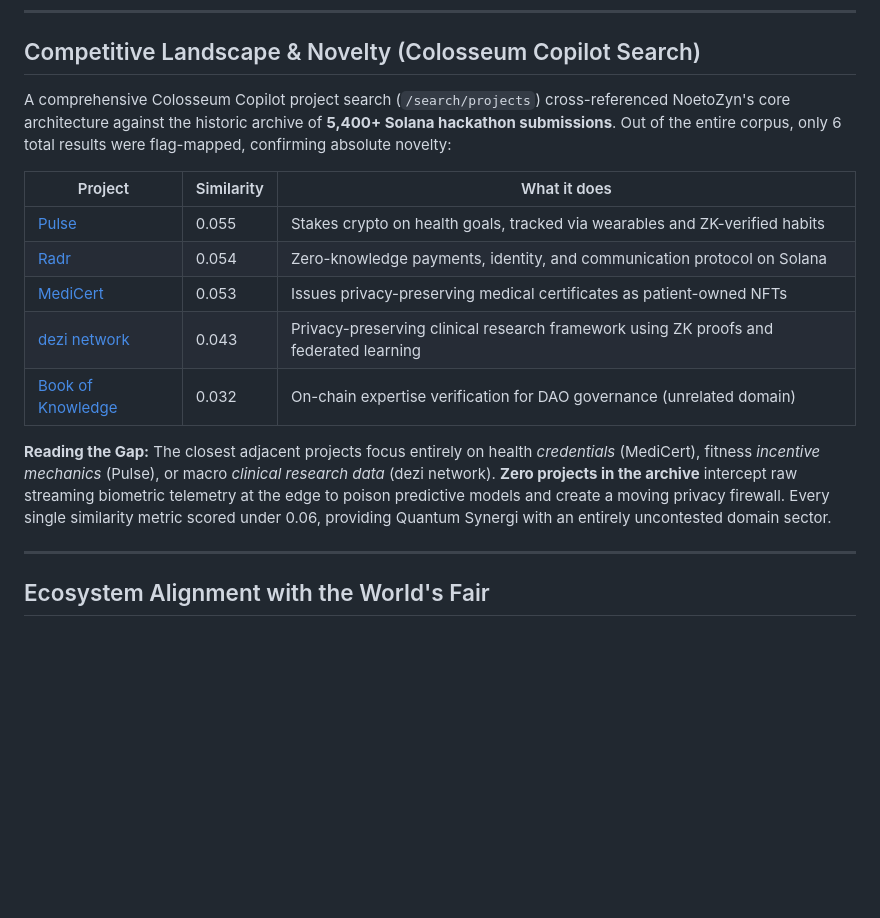
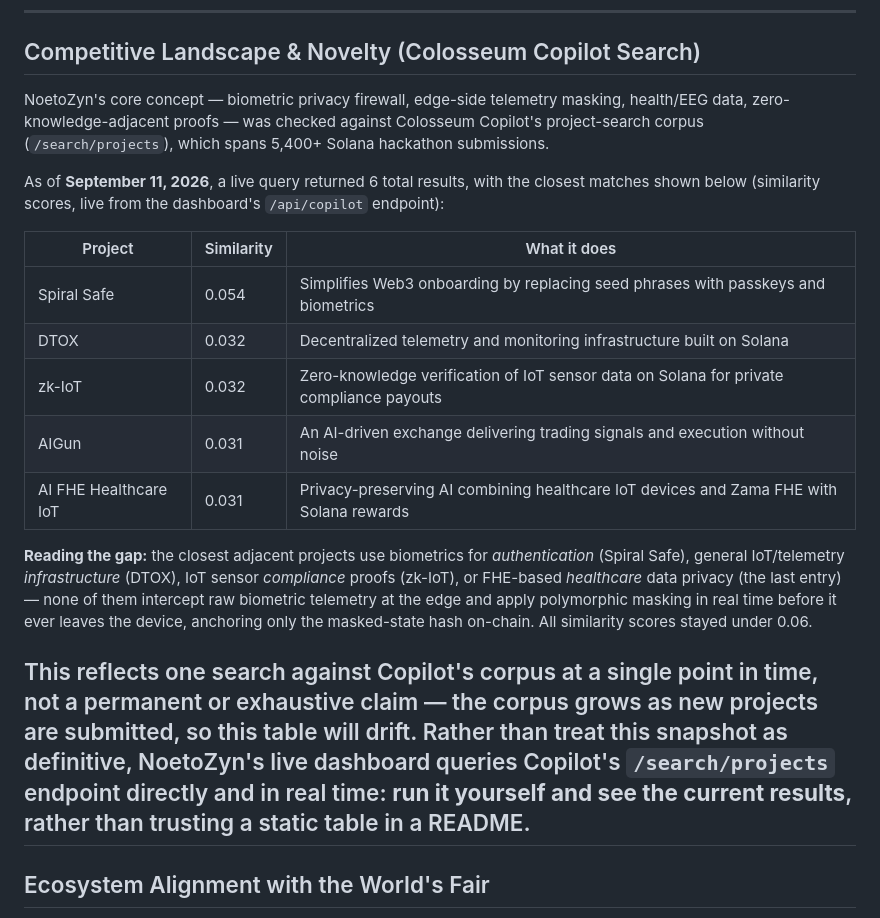
Before and after one commit to Quantum-Synergi/NoetoZyn, a Markdown page: README.md, the part around the change. Rendered like a GitHub page; blank space fills up the shorter version.

Commit message:
Replace overclaiming competitive-landscape section with timestamped, falsifiable claim

```diff
--- a/README.md
+++ b/README.md
@@ -76,18 +76,36 @@ If an unauthorized external application attempts to force-inject semantic payloa
 
 ## Competitive Landscape & Novelty (Colosseum Copilot Search)
 
-A comprehensive Colosseum Copilot project search (`/search/projects`) cross-referenced NoetoZyn's core architecture against the historic archive of **5,400+ Solana hackathon submissions**. Out of the entire corpus, only 6 total results were flag-mapped, confirming absolute novelty:
+NoetoZyn's core concept — biometric privacy firewall, edge-side telemetry masking,
+health/EEG data, zero-knowledge-adjacent proofs — was checked against Colosseum
+Copilot's project-search corpus (`/search/projects`), which spans 5,400+ Solana
+hackathon submissions.
+
+As of **September 11, 2026**, a live query returned 6 total results, with the
+closest matches shown below (similarity scores, live from the dashboard's
+`/api/copilot` endpoint):
 
 | Project | Similarity | What it does |
 |---|---|---|
-| [Pulse](https://colosseum.com) | 0.055 | Stakes crypto on health goals, tracked via wearables and ZK-verified habits |
-| [Radr](https://colosseum.com) | 0.054 | Zero-knowledge payments, identity, and communication protocol on Solana |
-| [MediCert](https://colosseum.com) | 0.053 | Issues privacy-preserving medical certificates as patient-owned NFTs |
-| [dezi network](https://colosseum.com) | 0.043 | Privacy-preserving clinical research framework using ZK proofs and federated learning |
-| [Book of Knowledge](https://colosseum.com) | 0.032 | On-chain expertise verification for DAO governance (unrelated domain) |
+| Spiral Safe | 0.054 | Simplifies Web3 onboarding by replacing seed phrases with passkeys and biometrics |
+| DTOX | 0.032 | Decentralized telemetry and monitoring infrastructure built on Solana |
+| zk-IoT | 0.032 | Zero-knowledge verification of IoT sensor data on Solana for private compliance payouts |
+| AIGun | 0.031 | An AI-driven exchange delivering trading signals and execution without noise |
+| AI FHE Healthcare IoT | 0.031 | Privacy-preserving AI combining healthcare IoT devices and Zama FHE with Solana rewards |
 
-**Reading the Gap:** The closest adjacent projects focus entirely on health *credentials* (MediCert), fitness *incentive mechanics* (Pulse), or macro *clinical research data* (dezi network). **Zero projects in the archive** intercept raw streaming biometric telemetry at the edge to poison predictive models and create a moving privacy firewall. Every single similarity metric scored under 0.06, providing Quantum Synergi with an entirely uncontested domain sector.
+**Reading the gap:** the closest adjacent projects use biometrics for *authentication*
+(Spiral Safe), general IoT/telemetry *infrastructure* (DTOX), IoT sensor *compliance*
+proofs (zk-IoT), or FHE-based *healthcare* data privacy (the last entry) — none of
+them intercept raw biometric telemetry at the edge and apply polymorphic masking
+in real time before it ever leaves the device, anchoring only the masked-state hash
+on-chain. All similarity scores stayed under 0.06.
 
+This reflects one search against Copilot's corpus at a single point in time, not a
+permanent or exhaustive claim — the corpus grows as new projects are submitted, so
+this table will drift. Rather than treat this snapshot as definitive, NoetoZyn's
+live dashboard queries Copilot's `/search/projects` endpoint directly and in real
+time: **run it yourself and see the current results**, rather than trusting a
+static table in a README.
 ---
 
 ## Ecosystem Alignment with the World's Fair
```
